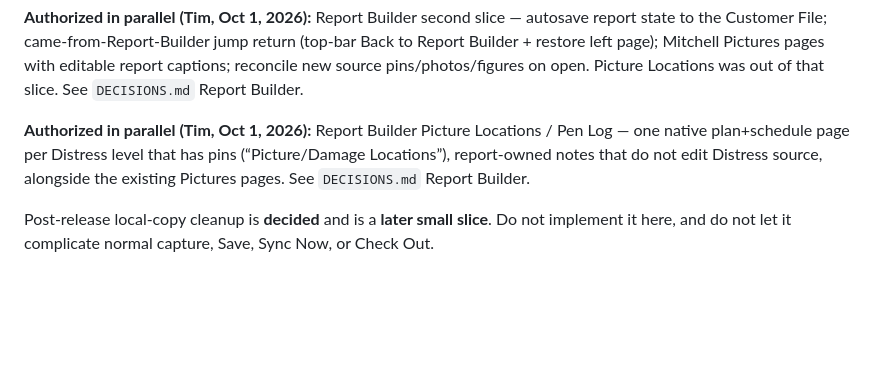
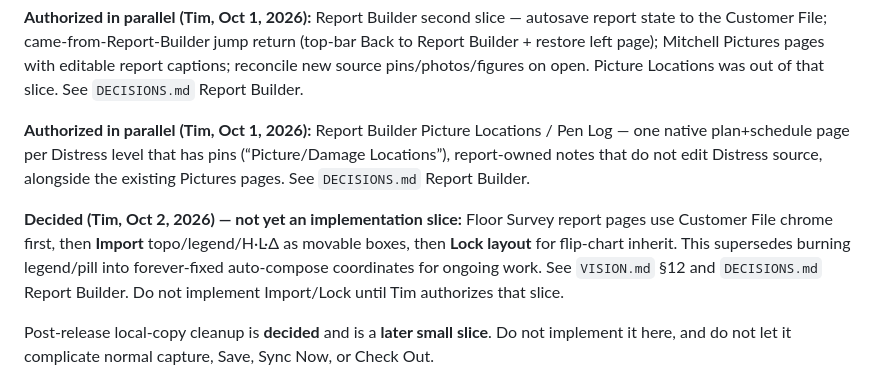
Before and after one commit to tappel003-byte/Toolbox-V3, a Markdown page: MILESTONE.md, the part around the change. GitHub-like rendering; blank space fills up the shorter version.

```diff
--- a/MILESTONE.md
+++ b/MILESTONE.md
@@ -17,6 +17,8 @@ Report Builder and Diagnostics are **not wholly future work**. This repository a
 **Authorized in parallel (Tim, Oct 1, 2026):** Report Builder second slice — autosave report state to the Customer File; came-from-Report-Builder jump return (top-bar Back to Report Builder + restore left page); Mitchell Pictures pages with editable report captions; reconcile new source pins/photos/figures on open. Picture Locations was out of that slice. See `DECISIONS.md` Report Builder.
 
 **Authorized in parallel (Tim, Oct 1, 2026):** Report Builder Picture Locations / Pen Log — one native plan+schedule page per Distress level that has pins (“Picture/Damage Locations”), report-owned notes that do not edit Distress source, alongside the existing Pictures pages. See `DECISIONS.md` Report Builder.
+
+**Decided (Tim, Oct 2, 2026) — not yet an implementation slice:** Floor Survey report pages use Customer File chrome first, then **Import** topo/legend/H·L·Δ as movable boxes, then **Lock layout** for flip-chart inherit. This supersedes burning legend/pill into forever-fixed auto-compose coordinates for ongoing work. See `VISION.md` §12 and `DECISIONS.md` Report Builder. Do not implement Import/Lock until Tim authorizes that slice.
 
 Post-release local-copy cleanup is **decided** and is a **later small slice**. Do not implement it here, and do not let it complicate normal capture, Save, Sync Now, or Check Out.
 
```
Also changed, not shown: DECISIONS.md (+10 -5 lines), VISION.md (+10 -1 lines).
